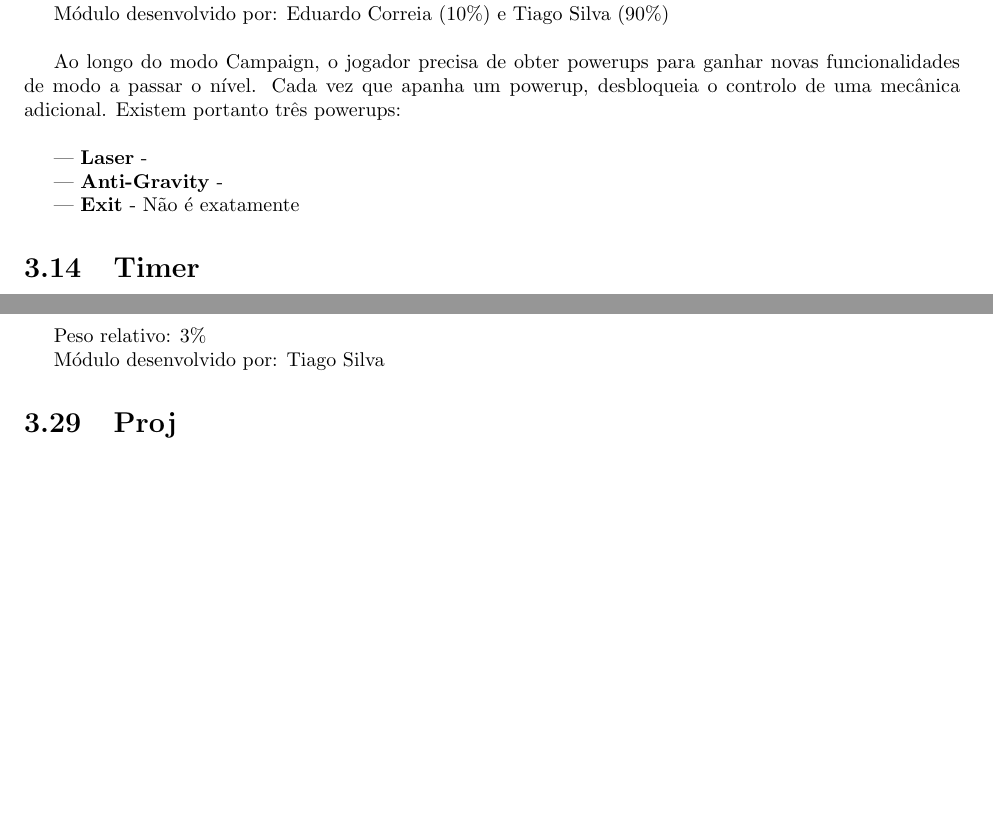
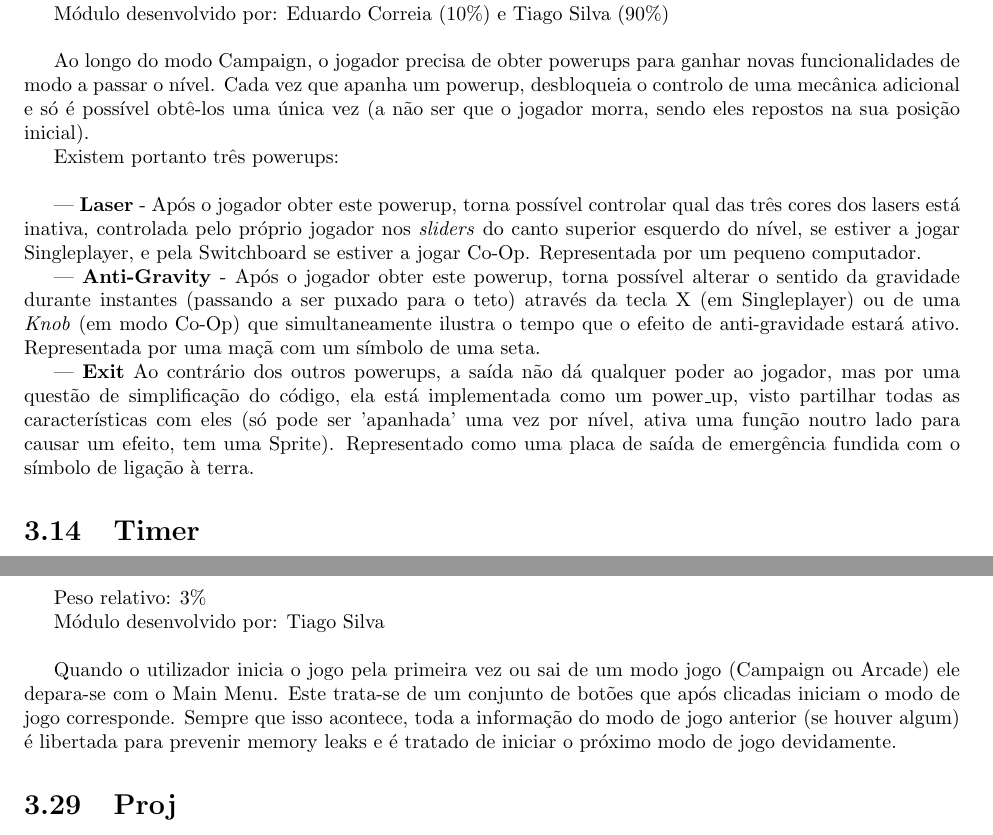
Before and after one commit to Educorreia932/FEUP-LCOM, a LaTeX document (proj/report/final-report.tex): two parts of pages 14 and 17 of 23 before the commit and two parts of pages 14 and 17 of 24 after it, joined at a grey line, cut so that both start at the same text, the shorter picture padded with empty space. Compiled offline with pdfLaTeX.

Commit message:
Further development on Chapter 3 of Development

```diff
--- a/proj/report/final-report.tex
+++ b/proj/report/final-report.tex
@@ -311,15 +311,16 @@ Peso relativo: 2\%
 Módulo desenvolvido por: Eduardo Correia (10\%) e Tiago Silva (90\%)
 \newline
 
-Ao longo do modo Campaign, o jogador precisa de obter powerups para ganhar novas funcionalidades de modo a passar o nível. Cada vez que apanha um powerup, desbloqueia o controlo de uma mecânica adicional.
+Ao longo do modo Campaign, o jogador precisa de obter powerups para ganhar novas funcionalidades de modo a passar o nível. Cada vez que apanha um powerup, desbloqueia o controlo de uma mecânica adicional e só é possível obtê-los uma única vez (a não ser que o jogador morra, sendo eles repostos na sua posição inicial).
+
 Existem portanto três powerups:
 \newline
 
---- \textbf{Laser} -
+--- \textbf{Laser} - Após o jogador obter este powerup, torna possível controlar qual das três cores dos lasers está inativa, controlada pelo próprio jogador nos \textit{sliders} do canto superior esquerdo do nível, se estiver a jogar Singleplayer, e pela Switchboard se estiver a jogar Co-Op. Representada por um pequeno computador.
 
---- \textbf{Anti-Gravity} -
+--- \textbf{Anti-Gravity} - Após o jogador obter este powerup, torna possível alterar o sentido da gravidade durante instantes (passando a ser puxado para o teto) através da tecla X (em Singleplayer) ou de uma \textit{Knob}  (em  modo Co-Op) que simultaneamente ilustra o tempo que o efeito de anti-gravidade estará ativo. Representada por uma maçã com um símbolo de uma seta.
 
---- \textbf{Exit} - Não é exatamente
+--- \textbf{Exit} Ao contrário dos outros powerups, a saída não dá qualquer poder ao jogador, mas por uma questão de simplificação do código, ela está implementada como um power\_up, visto partilhar todas as características com eles (só pode ser 'apanhada' uma vez por nível, ativa uma função noutro lado para causar um efeito, tem uma Sprite). Representado como uma placa de saída de emergência fundida com o símbolo de ligação à terra.
 
 \section{Timer}
 
@@ -460,6 +461,9 @@ Semelhante ao \textit{Utils}, porém, por questão de organização, decidimos s
 Peso relativo: 3\%
 
 Módulo desenvolvido por: Tiago Silva
+\newline
+
+Quando o utilizador inicia o jogo pela primeira vez ou sai de um modo jogo (Campaign ou Arcade) ele depara-se com o Main Menu. Este trata-se de um conjunto de botões que após clicadas iniciam o modo de jogo corresponde. Sempre que isso acontece, toda a informação do modo de jogo anterior (se houver algum) é libertada para prevenir memory leaks e é tratado de iniciar o próximo modo de jogo devidamente.
 
 \section{Proj}
 
```
Also changed, not shown: proj/report/final-report.tex (14 more changed lines), 2 other files.
